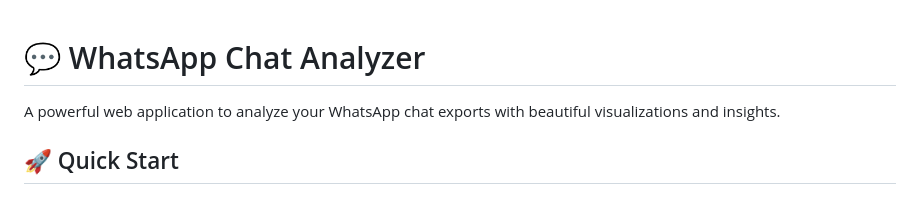
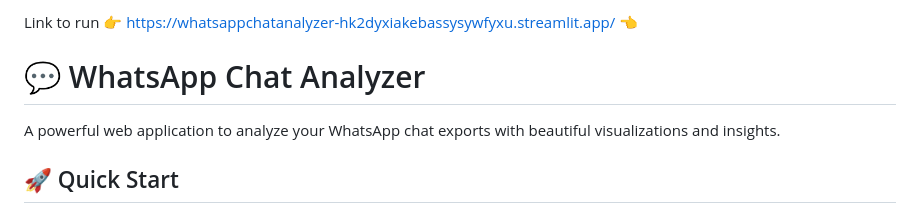
Before and after one commit to tanmayyy26/WhatsApp_ChatAnalyzer, a Markdown page: README.md, the part around the change. Drawn GitHub-style.

```diff
--- a/README.md
+++ b/README.md
@@ -1,3 +1,5 @@
+Link to run 👉 https://whatsappchatanalyzer-hk2dyxiakebassysywfyxu.streamlit.app/ 👈
+
 # 💬 WhatsApp Chat Analyzer
 
 A powerful web application to analyze your WhatsApp chat exports with beautiful visualizations and insights.
```
